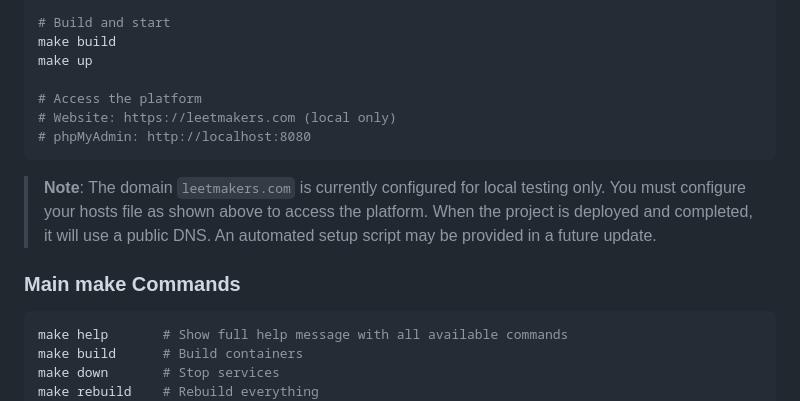
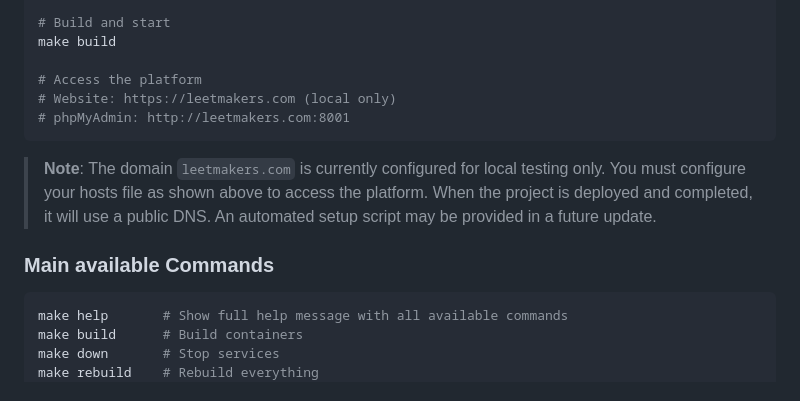
Before and after one commit to LEETMAKERS/LEETMAKERS, a Markdown page: readme.md, the part around the change. Drawn GitHub-style.

Commit message:
docs: updating :)

````diff
--- a/readme.md
+++ b/readme.md
@@ -73,16 +73,15 @@ cp reqs/env/.env.example reqs/env/.env
 
 # Build and start
 make build
-make up
 
 # Access the platform
 # Website: https://leetmakers.com (local only)
-# phpMyAdmin: http://localhost:8080
+# phpMyAdmin: http://leetmakers.com:8001
 ```
 
 > **Note**: The domain `leetmakers.com` is currently configured for local testing only. You must configure your hosts file as shown above to access the platform. When the project is deployed and completed, it will use a public DNS. An automated setup script may be provided in a future update.
 
-### Main make Commands
+### Main available Commands
 
 ```bash
 make help       # Show full help message with all available commands
````
